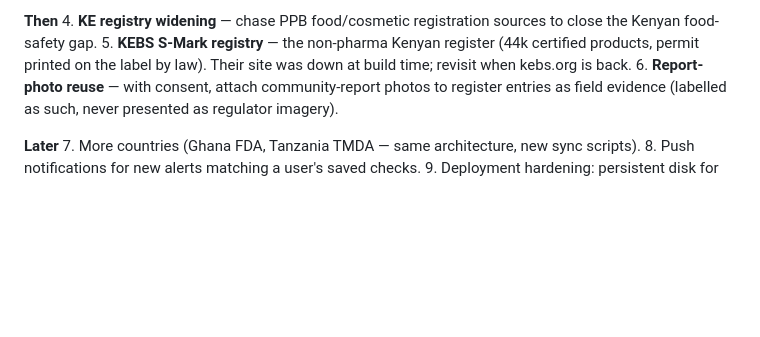
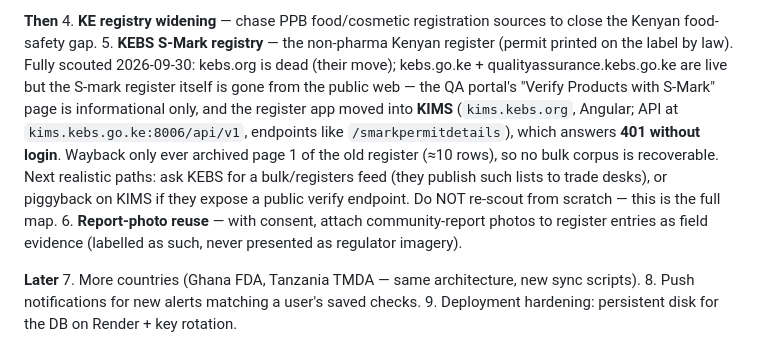
Before and after one commit to Azeru548/vouch, a Markdown page: SPEC.md, the part around the change. GitHub-like rendering; blank space fills up the shorter version.

Commit message:
Record the full KEBS scout map in the SPEC roadmap
kebs.org is dead (agency moved to kebs.go.ke); the S-mark register itself left
the public web — the QA portal's verify page is informational and the register
app moved into KIMS, whose API (kims.kebs.go.ke:8006/api/v1) is login-gated.
Wayback only ever archived page 1 of the old register. Next paths recorded so
this ground is never re-scouted from scratch.

🤖 Generated with Codebuff
Co-Authored-By: Codebuff <noreply@codebuff.com>

```diff
--- a/SPEC.md
+++ b/SPEC.md
@@ -219,8 +219,14 @@ The database is the asset; every roadmap item either widens it, deepens it, or s
 
 **Then**
 4. **KE registry widening** — chase PPB food/cosmetic registration sources to close the Kenyan food-safety gap.
-5. **KEBS S-Mark registry** — the non-pharma Kenyan register (44k certified products, permit printed on the
-   label by law). Their site was down at build time; revisit when kebs.org is back.
+5. **KEBS S-Mark registry** — the non-pharma Kenyan register (permit printed on the label by law). Fully
+   scouted 2026-09-30: kebs.org is dead (their move); kebs.go.ke + qualityassurance.kebs.go.ke are live but the
+   S-mark register itself is gone from the public web — the QA portal's "Verify Products with S-Mark" page is
+   informational only, and the register app moved into **KIMS** (`kims.kebs.org`, Angular; API at
+   `kims.kebs.go.ke:8006/api/v1`, endpoints like `/smarkpermitdetails`), which answers **401 without login**.
+   Wayback only ever archived page 1 of the old register (≈10 rows), so no bulk corpus is recoverable. Next
+   realistic paths: ask KEBS for a bulk/registers feed (they publish such lists to trade desks), or piggyback
+   on KIMS if they expose a public verify endpoint. Do NOT re-scout from scratch — this is the full map.
 6. **Report-photo reuse** — with consent, attach community-report photos to register entries as field evidence
    (labelled as such, never presented as regulator imagery).
 
```
